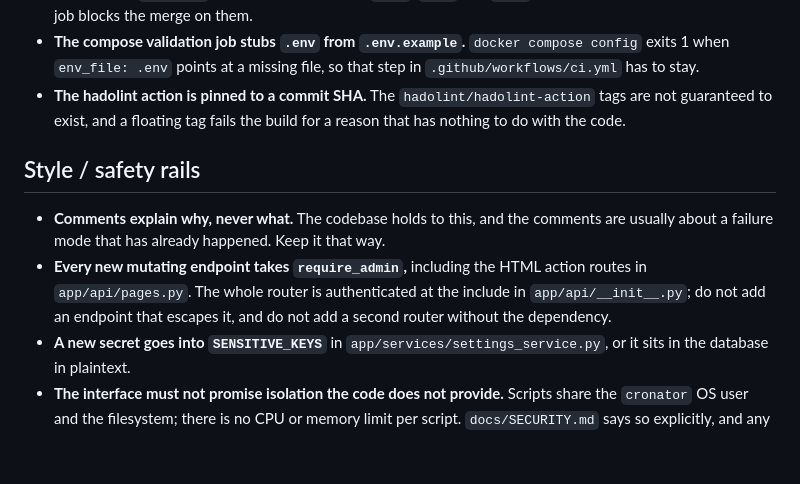
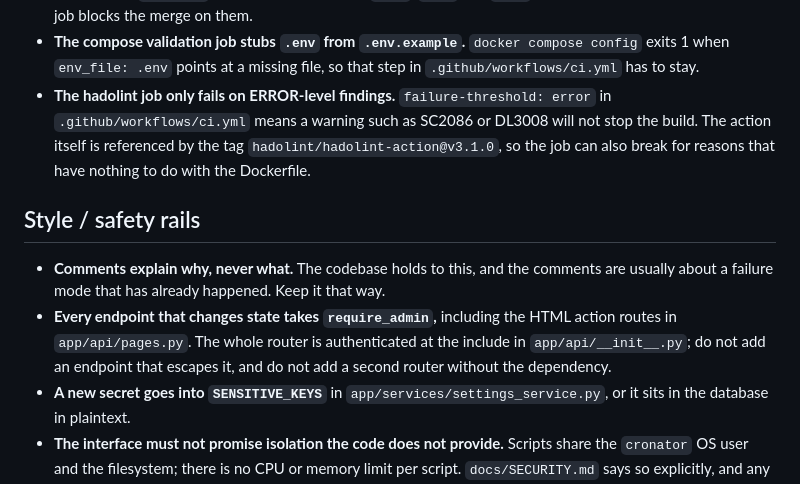
Before and after one commit to aa-blinov/cronator, a Markdown page: AGENTS.md, the part around one of its changes. Rendered like a GitHub page; blank space fills up the shorter version.

```diff
--- a/AGENTS.md
+++ b/AGENTS.md
@@ -106,19 +106,21 @@ run inside the Docker test container.
 - **The compose validation job stubs `.env` from `.env.example`.**
   `docker compose config` exits 1 when `env_file: .env` points at a missing
   file, so that step in `.github/workflows/ci.yml` has to stay.
-- **The hadolint action is pinned to a commit SHA.** The `hadolint/hadolint-action`
-  tags are not guaranteed to exist, and a floating tag fails the build for a
-  reason that has nothing to do with the code.
+- **The hadolint job only fails on ERROR-level findings.**
+  `failure-threshold: error` in `.github/workflows/ci.yml` means a warning
+  such as SC2086 or DL3008 will not stop the build. The action itself is
+  referenced by the tag `hadolint/hadolint-action@v3.1.0`, so the job can
+  also break for reasons that have nothing to do with the Dockerfile.
 
 ## Style / safety rails
 
 - **Comments explain why, never what.** The codebase holds to this, and the
   comments are usually about a failure mode that has already happened. Keep
   it that way.
-- **Every new mutating endpoint takes `require_admin`,** including the HTML
-  action routes in `app/api/pages.py`. The whole router is authenticated at
-  the include in `app/api/__init__.py`; do not add an endpoint that escapes
-  it, and do not add a second router without the dependency.
+- **Every endpoint that changes state takes `require_admin`,** including the
+  HTML action routes in `app/api/pages.py`. The whole router is authenticated
+  at the include in `app/api/__init__.py`; do not add an endpoint that
+  escapes it, and do not add a second router without the dependency.
 - **A new secret goes into `SENSITIVE_KEYS`** in
   `app/services/settings_service.py`, or it sits in the database in
   plaintext.
```
Also changed, not shown: other parts of AGENTS.md (+1 -1 lines), PRODUCT.md (+13 -11 lines).
